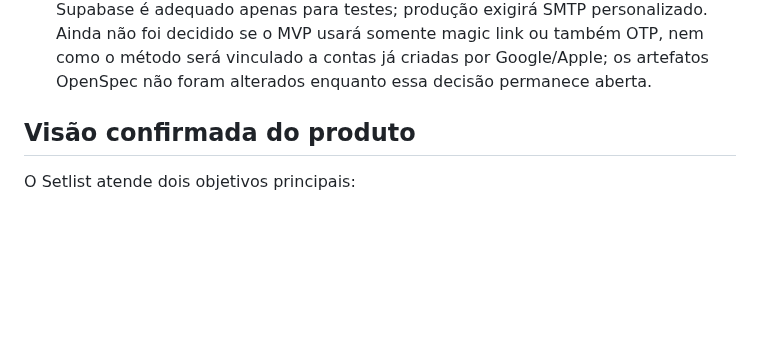
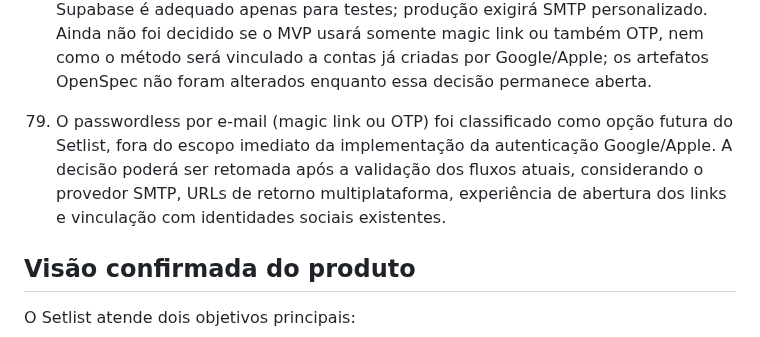
Before and after one commit to anderson-sillos/setlist, a Markdown page: docs/CODEX_HANDOFF.md, the part around the change. GitHub-like rendering; blank space fills up the shorter version.

Commit message:
docs(auth): registrar passwordless como opcao futura

```diff
--- a/docs/CODEX_HANDOFF.md
+++ b/docs/CODEX_HANDOFF.md
@@ -112,6 +112,7 @@ openspec validate definir-mvp-setlist --type change --strict
 76. Após a validação, a instrumentação temporária `[auth:web] callback_resolved` e seus helpers foram removidos do bundle. O comportamento do callback permanece coberto pelos testes de URL, sem logs adicionais no console do navegador.
 77. A estratégia multiplataforma de autenticação foi esclarecida. No iOS, o Google pode ser integrado nativamente pelo SDK sem exigir que o usuário tenha outro aplicativo Google instalado; caso o fluxo nativo não esteja disponível, o SDK pode recorrer ao navegador. No estado atual do projeto, `nativeGoogleSignIn.ts` e o plugin nativo continuam limitados ao Android, portanto a validação do Google nativo no iOS foi adiada. O Sign in with Apple usa o framework `AuthenticationServices` nativo no iOS e OAuth pelo navegador no Android e na web; não há dependência de um aplicativo Apple instalado. A implementação do Apple será planejada junto com a configuração/distribuição iOS, considerando os requisitos da App Store para oferecer uma alternativa equivalente quando o Google estiver disponível.
 78. O login por e-mail permanece em exploração como alternativa aos provedores sociais. O Supabase oferece magic link e OTP sem senha pelo método `signInWithOtp`; o magic link é de uso único, possui expiração e intervalo entre solicitações, e pode criar automaticamente uma conta quando o e-mail ainda não existe. O fluxo exigirá URLs de retorno para web e deep links móveis, tratamento de link expirado ou consumido, reenvio, abertura em outro dispositivo e possíveis prévias automáticas de links por provedores de e-mail. O serviço SMTP padrão do Supabase é adequado apenas para testes; produção exigirá SMTP personalizado. Ainda não foi decidido se o MVP usará somente magic link ou também OTP, nem como o método será vinculado a contas já criadas por Google/Apple; os artefatos OpenSpec não foram alterados enquanto essa decisão permanece aberta.
+79. O passwordless por e-mail (magic link ou OTP) foi classificado como opção futura do Setlist, fora do escopo imediato da implementação da autenticação Google/Apple. A decisão poderá ser retomada após a validação dos fluxos atuais, considerando o provedor SMTP, URLs de retorno multiplataforma, experiência de abertura dos links e vinculação com identidades sociais existentes.
 
 ## Visão confirmada do produto
 
```
